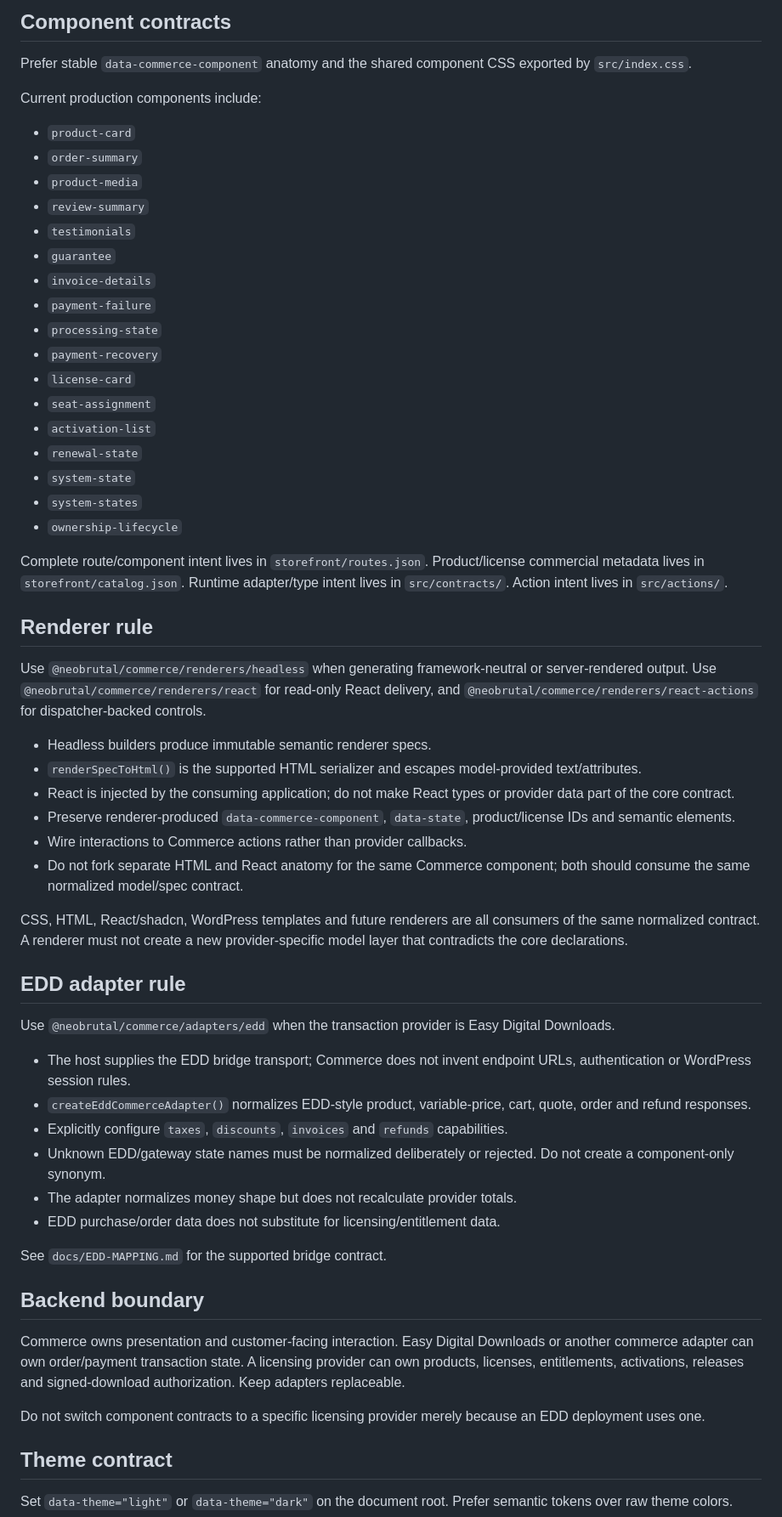
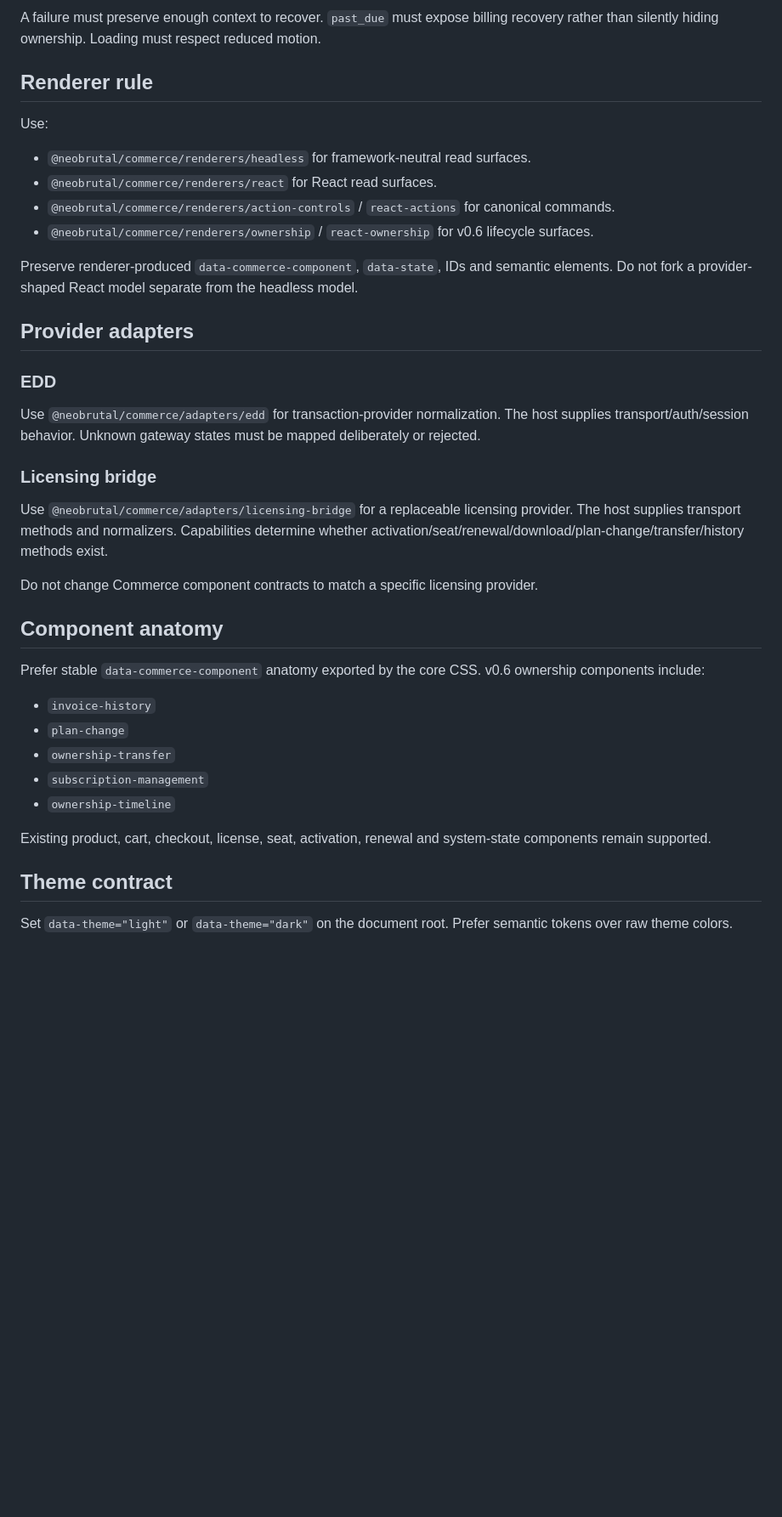
Before and after one commit to NeoBrutalism-shop/NeoBrutal-Commerce, a Markdown page: LLMS.md, the part around one of its changes. Shown at 85% size. GitHub-like rendering; blank space fills up the shorter version.

```diff
--- a/LLMS.md
+++ b/LLMS.md
@@ -125,57 +115,35 @@ Do not invent synonyms such as `declined`, `busy`, `paused` or `disabled-license
-## Component contracts
-Prefer stable `data-commerce-component` anatomy and the shared component CSS exported by `src/index.css`.
-
-Current production components include:
-- `product-card`
-- `order-summary`
-- `product-media`
-- `review-summary`
-- `testimonials`
-- `guarantee`
-- `invoice-details`
-- `payment-failure`
-- `processing-state`
-- `payment-recovery`
-- `license-card`
-- `seat-assignment`
-- `activation-list`
-- `renewal-state`
-- `system-state`
-- `system-states`
-- `ownership-lifecycle`
-
-Complete route/component intent lives in `storefront/routes.json`. Product/license commercial metadata lives in `storefront/catalog.json`. Runtime adapter/type intent lives in `src/contracts/`. Action intent lives in `src/actions/`.
+A failure must preserve enough context to recover. `past_due` must expose billing recovery rather than silently hiding ownership. Loading must respect reduced motion.
 
 ## Renderer rule
 
-Use `@neobrutal/commerce/renderers/headless` when generating framework-neutral or server-rendered output. Use `@neobrutal/commerce/renderers/react` for read-only React delivery, and `@neobrutal/commerce/renderers/react-actions` for dispatcher-backed controls.
+Use:
+- `@neobrutal/commerce/renderers/headless` for framework-neutral read surfaces.
+- `@neobrutal/commerce/renderers/react` for React read surfaces.
+- `@neobrutal/commerce/renderers/action-controls` / `react-actions` for canonical commands.
+- `@neobrutal/commerce/renderers/ownership` / `react-ownership` for v0.6 lifecycle surfaces.
 
-- Headless builders produce immutable semantic renderer specs.
-- `renderSpecToHtml()` is the supported HTML serializer and escapes model-provided text/attributes.
-- React is injected by the consuming application; do not make React types or provider data part of the core contract.
-- Preserve renderer-produced `data-commerce-component`, `data-state`, product/license IDs and semantic elements.
-- Wire interactions to Commerce actions rather than provider callbacks.
-- Do not fork separate HTML and React anatomy for the same Commerce component; both should consume the same normalized model/spec contract.
+Preserve renderer-produced `data-commerce-component`, `data-state`, IDs and semantic elements. Do not fork a provider-shaped React model separate from the headless model.
 
-CSS, HTML, React/shadcn, WordPress templates and future renderers are all consumers of the same normalized contract. A renderer must not create a new provider-specific model layer that contradicts the core declarations.
+## Provider adapters
 
-## EDD adapter rule
+### EDD
+Use `@neobrutal/commerce/adapters/edd` for transaction-provider normalization. The host supplies transport/auth/session behavior. Unknown gateway states must be mapped deliberately or rejected.
 
-Use `@neobrutal/commerce/adapters/edd` when the transaction provider is Easy Digital Downloads.
+### Licensing bridge
+Use `@neobrutal/commerce/adapters/licensing-bridge` for a replaceable licensing provider. The host supplies transport methods and normalizers. Capabilities determine whether activation/seat/renewal/download/plan-change/transfer/history methods exist.
 
-- The host supplies the EDD bridge transport; Commerce does not invent endpoint URLs, authentication or WordPress session rules.
-- `createEddCommerceAdapter()` normalizes EDD-style product, variable-price, cart, quote, order and refund responses.
-- Explicitly configure `taxes`, `discounts`, `invoices` and `refunds` capabilities.
-- Unknown EDD/gateway state names must be normalized deliberately or rejected. Do not create a component-only synonym.
-- The adapter normalizes money shape but does not recalculate provider totals.
-- EDD purchase/order data does not substitute for licensing/entitlement data.
+Do not change Commerce component contracts to match a specific licensing provider.
 
-See `docs/EDD-MAPPING.md` for the supported bridge contract.
+## Component anatomy
 
-## Backend boundary
-Commerce owns presentation and customer-facing interaction. Easy Digital Downloads or another commerce adapter can own order/payment transaction state. A licensing provider can own products, licenses, entitlements, activations, releases and signed-download authorization. Keep adapters replaceable.
+Prefer stable `data-commerce-component` anatomy exported by the core CSS. v0.6 ownership components include:
+- `invoice-history`
+- `plan-change`
+- `ownership-transfer`
+- `subscription-management`
+- `ownership-timeline`
 
-Do not switch component contracts to a specific licensing provider merely because an EDD deployment uses one.
+Existing product, cart, checkout, license, seat, activation, renewal and system-state components remain supported.
 
 ## Theme contract
 Set `data-theme="light"` or `data-theme="dark"` on the document root. Prefer semantic tokens over raw theme colors.
```
Also changed, not shown: other parts of LLMS.md (+72 -82 lines).
